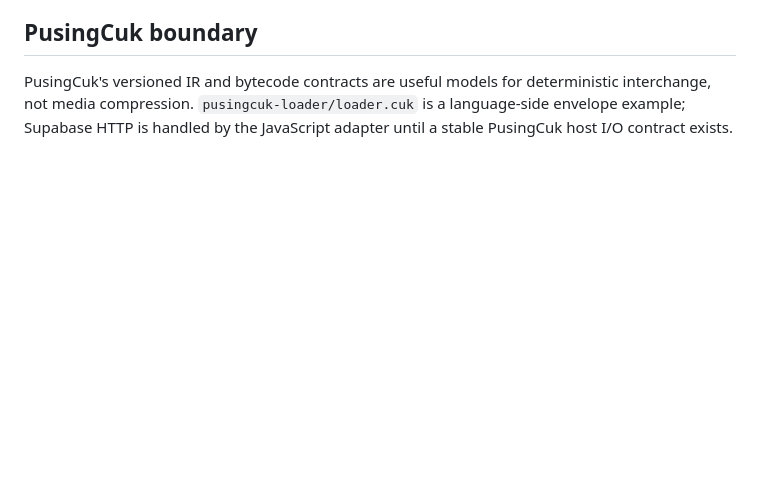
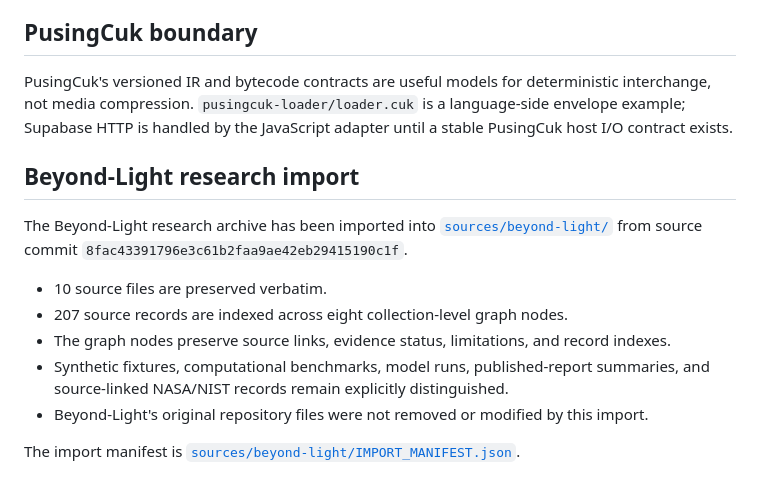
Before and after one commit to rllibo833-sudo/mnemos-RLI, a Markdown page: knowledge/README.md, the part around the change. Drawn GitHub-style; blank space fills up the shorter version.

Commit message:
Document Beyond-Light research import in Mnemos Knowledge README

```diff
--- a/knowledge/README.md
+++ b/knowledge/README.md
@@ -58,3 +58,16 @@ Supported source categories: images, documents, video, audio, code, and generic
 ## PusingCuk boundary
 
 PusingCuk's versioned IR and bytecode contracts are useful models for deterministic interchange, not media compression. `pusingcuk-loader/loader.cuk` is a language-side envelope example; Supabase HTTP is handled by the JavaScript adapter until a stable PusingCuk host I/O contract exists.
+
+
+## Beyond-Light research import
+
+The Beyond-Light research archive has been imported into [`sources/beyond-light/`](sources/beyond-light/README.md) from source commit `8fac43391796e3c61b2faa9ae42eb29415190c1f`.
+
+- 10 source files are preserved verbatim.
+- 207 source records are indexed across eight collection-level graph nodes.
+- The graph nodes preserve source links, evidence status, limitations, and record indexes.
+- Synthetic fixtures, computational benchmarks, model runs, published-report summaries, and source-linked NASA/NIST records remain explicitly distinguished.
+- Beyond-Light's original repository files were not removed or modified by this import.
+
+The import manifest is [`sources/beyond-light/IMPORT_MANIFEST.json`](sources/beyond-light/IMPORT_MANIFEST.json).
```
